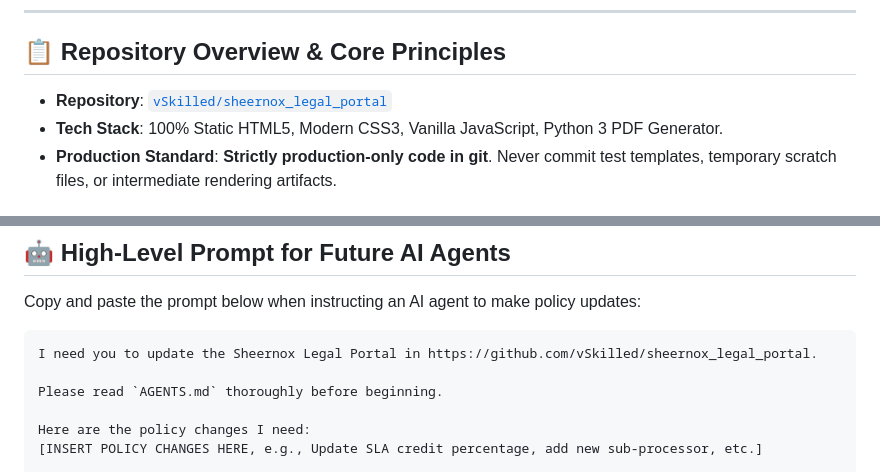
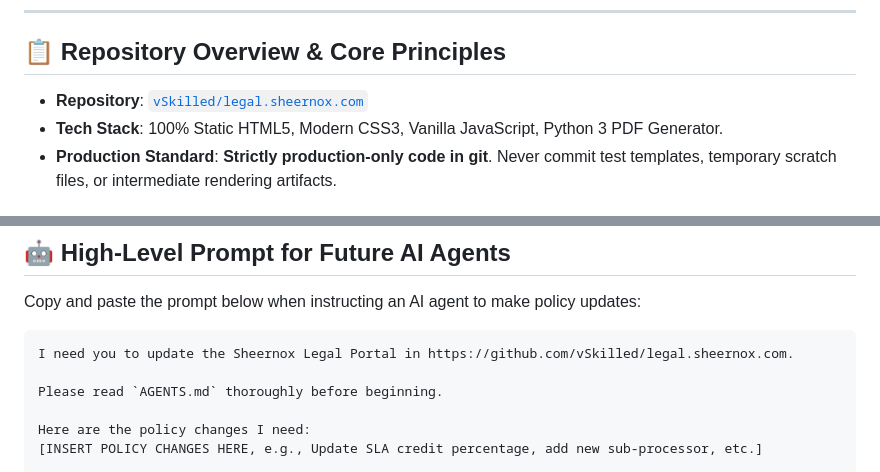
Before and after one commit to vSkilled/legal.sheernox.com, a Markdown page: AGENTS.md, 2 parts joined by grey strips. Rendered like a GitHub page.

````diff
--- a/AGENTS.md
+++ b/AGENTS.md
@@ -6,7 +6,7 @@ This document is the authoritative operational guide for AI coding agents (and d
 
 ## 📋 Repository Overview & Core Principles
 
-- **Repository**: [`vSkilled/sheernox_legal_portal`](https://github.com/vSkilled/sheernox_legal_portal)
+- **Repository**: [`vSkilled/legal.sheernox.com`](https://github.com/vSkilled/legal.sheernox.com)
 - **Tech Stack**: 100% Static HTML5, Modern CSS3, Vanilla JavaScript, Python 3 PDF Generator.
 - **Production Standard**: **Strictly production-only code in git**. Never commit test templates, temporary scratch files, or intermediate rendering artifacts.
 
@@ -132,7 +132,7 @@ python3 scripts/generate_pdfs.py --browser /usr/bin/brave
 Copy and paste the prompt below when instructing an AI agent to make policy updates:
 
 ```markdown
-I need you to update the Sheernox Legal Portal in https://github.com/vSkilled/sheernox_legal_portal.
+I need you to update the Sheernox Legal Portal in https://github.com/vSkilled/legal.sheernox.com.
 
 Please read `AGENTS.md` thoroughly before beginning.
 
````
Also changed, not shown: other parts of AGENTS.md (+1 -1 lines), README.md (+1 -1 lines).
